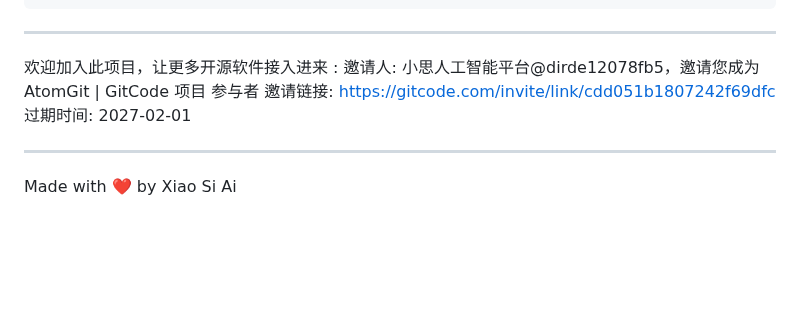
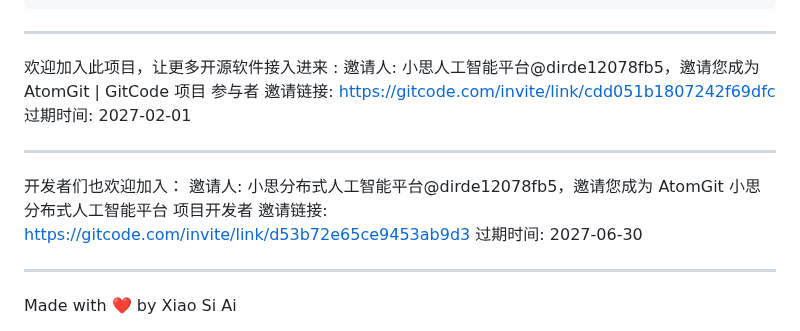
Before and after one commit to dirde12078fb5/Xiaosi-Distributed-Artificial-Intelligence-Platform, a Markdown page: README.md, the part around the change. Drawn GitHub-style; blank space fills up the shorter version.

Commit message:
update: 更新文件 README.md
Signed-off-by: dirde12078fb5 <dirde12078904@163.com>

```diff
--- a/README.md
+++ b/README.md
@@ -363,6 +363,12 @@ git clone https://gitcode.com/dirde12078fb5/Xiaosi-Distributed-Artificial-Intell
 邀请链接: https://gitcode.com/invite/link/cdd051b1807242f69dfc
 过期时间: 2027-02-01
 
+---
+开发者们也欢迎加入：
+邀请人: 小思分布式人工智能平台@dirde12078fb5，邀请您成为 AtomGit 小思分布式人工智能平台 项目开发者
+邀请链接: https://gitcode.com/invite/link/d53b72e65ce9453ab9d3
+过期时间: 2027-06-30
+
 ----
 Made with ❤️ by Xiao Si Ai
 
```
